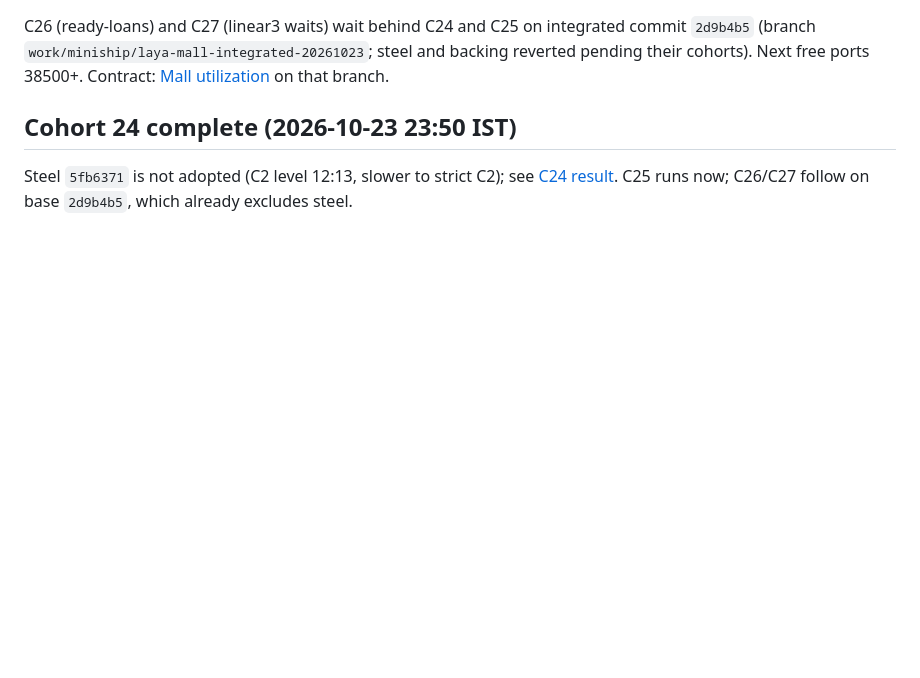
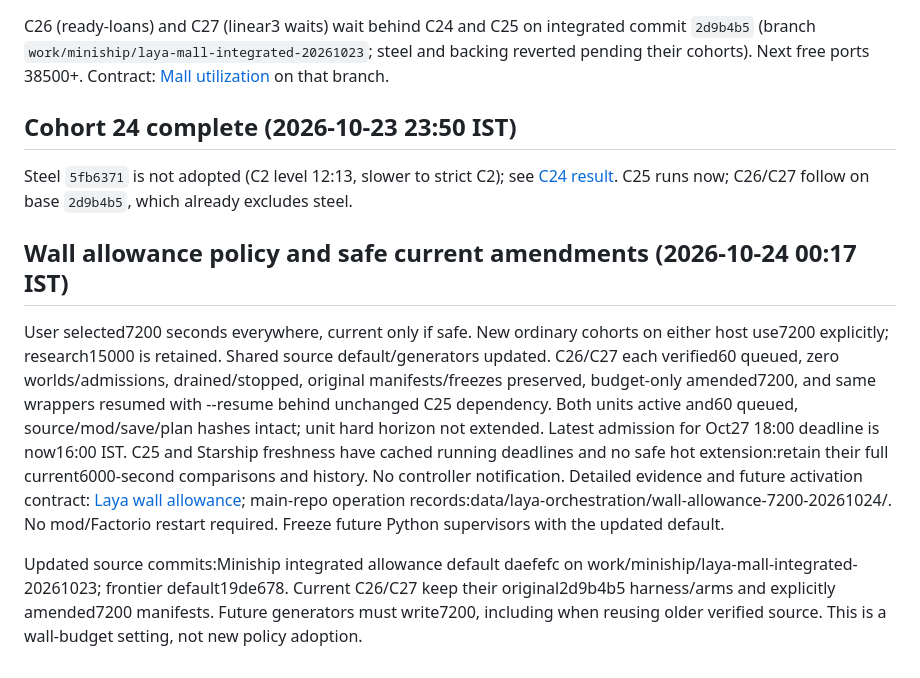
Before and after one commit to djsmanchanda/Factorio_Cursor_RL_Agent, a Markdown page: docs/rl/Laya_Current_Handoff.md, the part around the change. Rendered like a GitHub page; blank space fills up the shorter version.

Commit message:
docs(RL Laya): record safe 7200-second budget amendments

```diff
--- a/docs/rl/Laya_Current_Handoff.md
+++ b/docs/rl/Laya_Current_Handoff.md
@@ -361,3 +361,25 @@ C26 (ready-loans) and C27 (linear3 waits) wait behind C24 and C25 on integrated
 ## Cohort 24 complete (2026-10-23 23:50 IST)
 
 Steel `5fb6371` is not adopted (C2 level 12:13, slower to strict C2); see [C24 result](Laya_C24_Result_2026-10-23.md). C25 runs now; C26/C27 follow on base `2d9b4b5`, which already excludes steel.
+
+## Wall allowance policy and safe current amendments (2026-10-24 00:17 IST)
+
+User selected7200 seconds everywhere, current only if safe. New ordinary cohorts
+on either host use7200 explicitly; research15000 is retained. Shared source
+default/generators updated. C26/C27 each verified60 queued, zero worlds/admissions,
+drained/stopped, original manifests/freezes preserved, budget-only amended7200,
+and same wrappers resumed with --resume behind unchanged C25 dependency. Both
+units active and60 queued, source/mod/save/plan hashes intact; unit hard horizon
+not extended. Latest admission for Oct27 18:00 deadline is now16:00 IST.
+C25 and Starship freshness have cached running deadlines and no safe hot
+extension:retain their full current6000-second comparisons and history. No
+controller notification. Detailed evidence and future activation contract:
+[Laya wall allowance](Laya_Wall_Allowance_2026-10-24.md); main-repo operation
+records:data/laya-orchestration/wall-allowance-7200-20261024/. No mod/Factorio
+restart required. Freeze future Python supervisors with the updated default.
+
+Updated source commits:Miniship integrated allowance default daefefc on
+work/miniship/laya-mall-integrated-20261023; frontier default19de678. Current
+C26/C27 keep their original2d9b4b5 harness/arms and explicitly amended7200
+manifests. Future generators must write7200, including when reusing older
+verified source. This is a wall-budget setting, not new policy adoption.
```
Also changed, not shown: CURRENT_STATUS.md (+4 -0 lines), docs/rl/Laya_Wall_Allowance_2026-10-24.md (added, +71 -0 lines).
